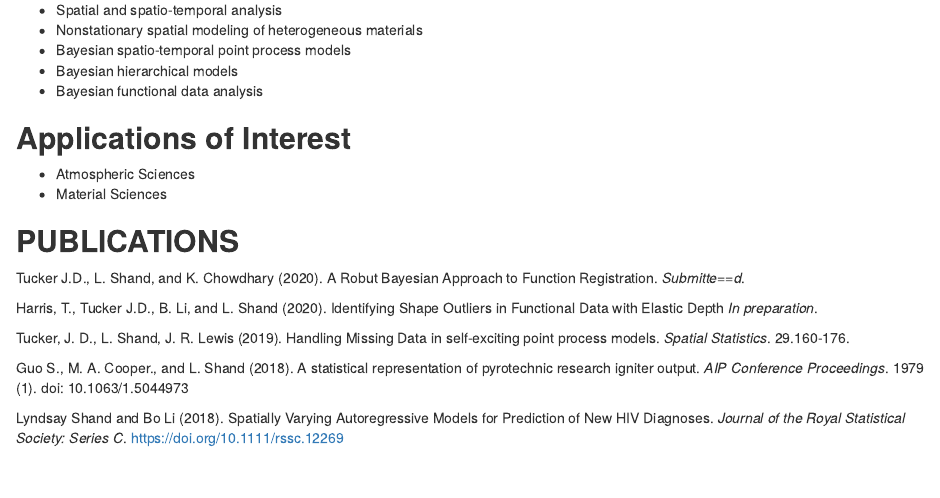
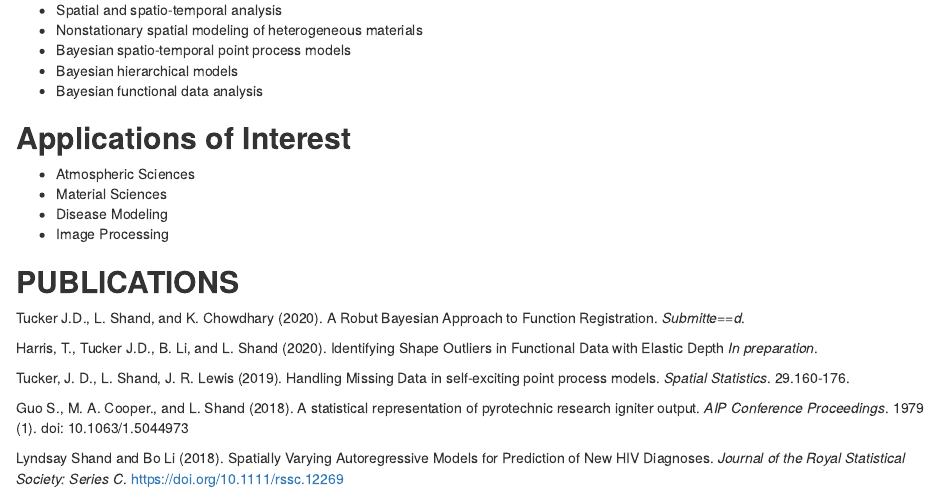
Before and after one commit to lyndsay523/lyndsayshand, an R Markdown document (content/research.Rmd): the page in a window 1100 px wide, from 130 px down. Rendered offline with R 4.5, knitr and Pandoc, with nearby package versions; drawn as R Markdown's standard HTML page in place of the format the file asks for.

Commit message:
updating research interests

```diff
--- a/content/research.Rmd
+++ b/content/research.Rmd
@@ -16,6 +16,8 @@ output:
 
 * Atmospheric Sciences
 * Material Sciences
+* Disease Modeling
+* Image Processing
 
 ## **PUBLICATIONS**
 
```
Also changed, not shown: 1 other file.
